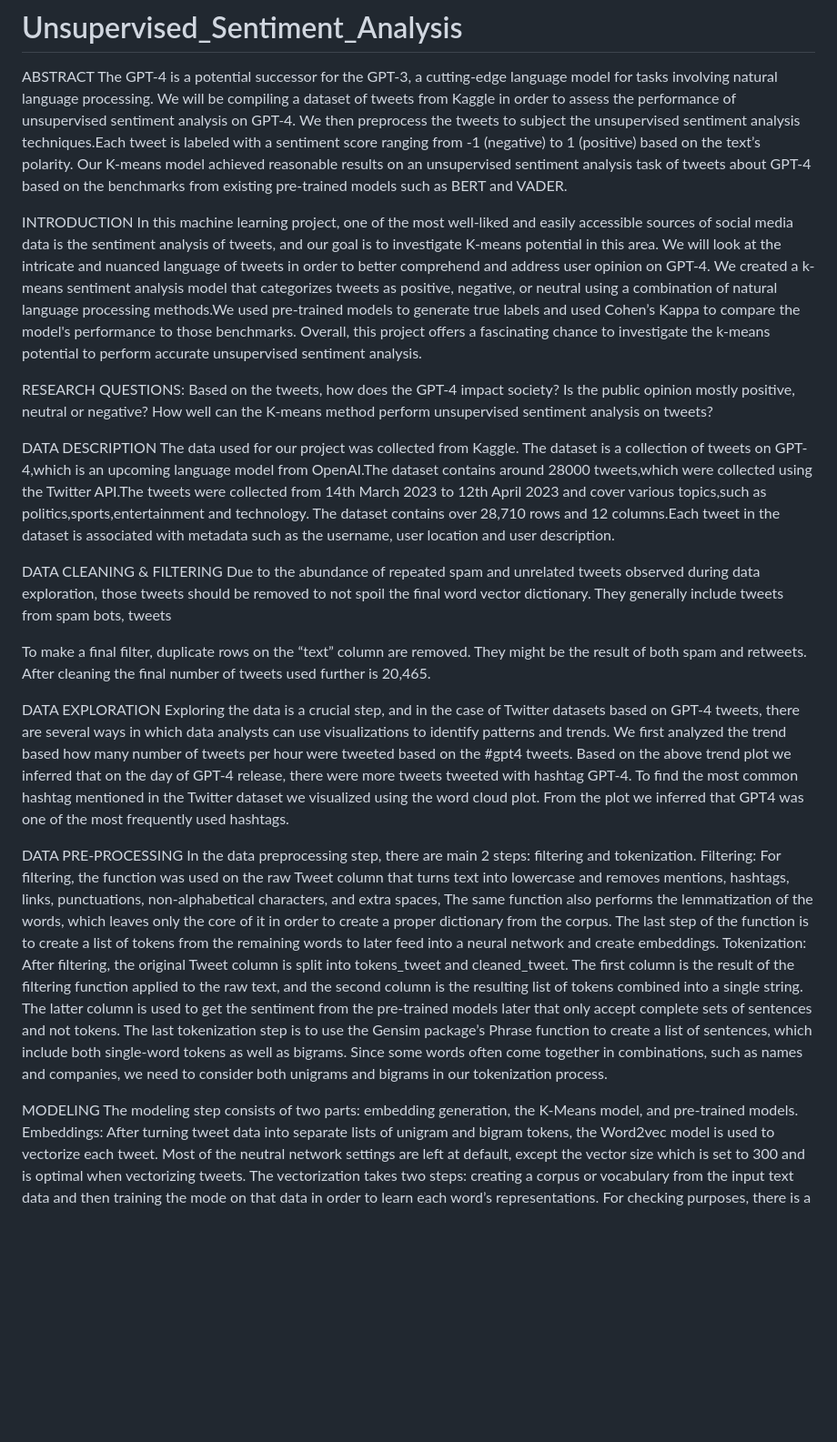
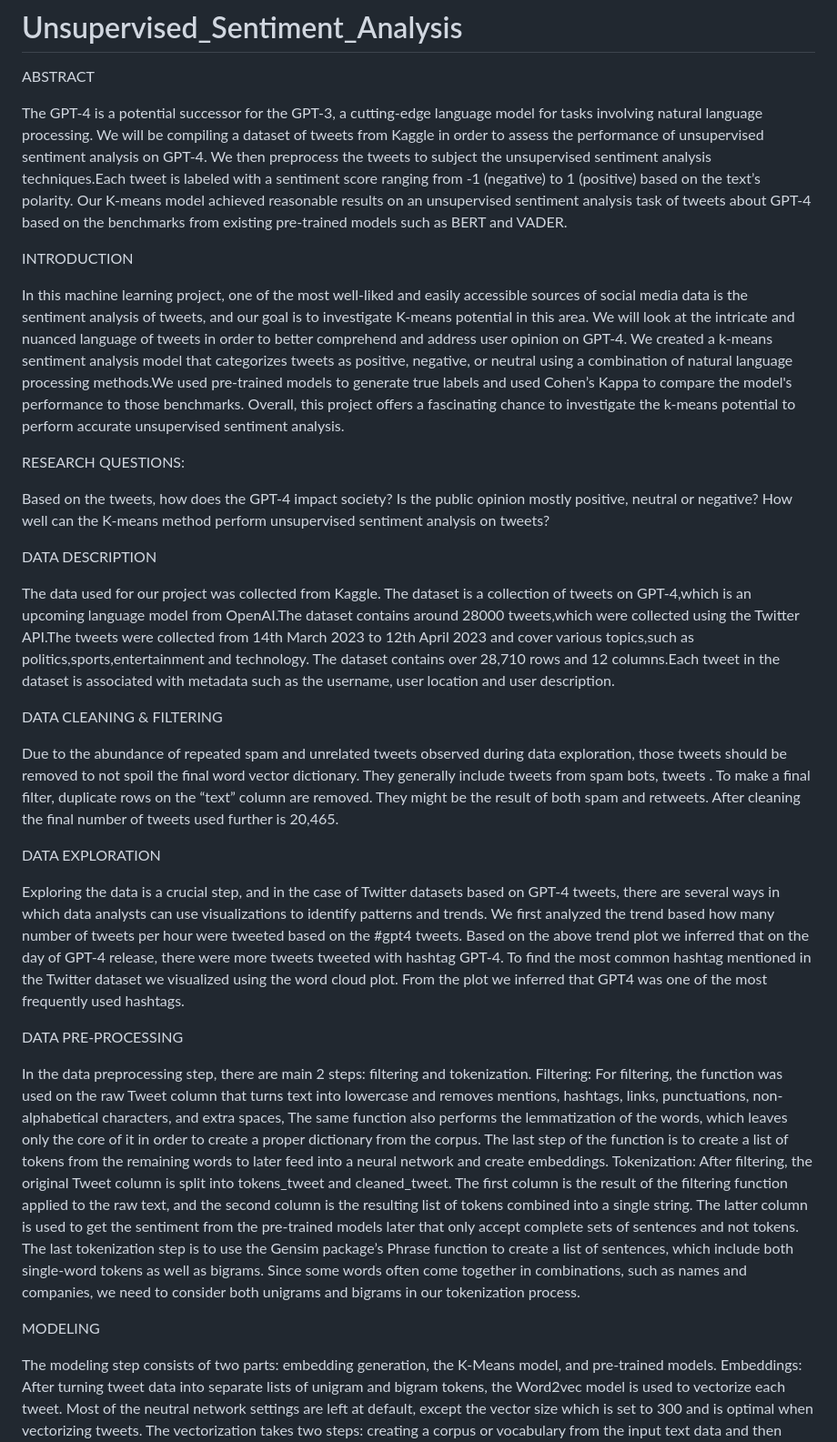
Before and after one commit to LahariChowtoori/Unsupervised-Sentiment-Analysis-of-GPT-4-Tweets, a Markdown page: README.md, the part around the change printed below. Shown: that part at 91% size. Rendered like a GitHub page; blank space fills up the shorter version.

```diff
--- a/README.md
+++ b/README.md
@@ -1,34 +1,46 @@
 # Unsupervised_Sentiment_Analysis
 ABSTRACT
+
 The GPT-4 is a potential successor for the GPT-3, a cutting-edge language model for tasks involving natural language processing. We will be compiling a dataset of tweets from Kaggle in order to assess the performance of unsupervised sentiment analysis on GPT-4. We then preprocess the tweets to subject the unsupervised sentiment analysis techniques.Each tweet is labeled with a sentiment score ranging from -1 (negative) to 1 (positive) based on the text’s polarity. Our K-means model achieved reasonable results on an unsupervised sentiment analysis task of tweets about GPT-4 based on the benchmarks from existing pre-trained models such as BERT and VADER.
 
 INTRODUCTION
+
+
 In this machine learning project, one of the most well-liked and easily accessible sources of social media data is the sentiment analysis of tweets, and our goal is to investigate K-means potential in this area. We will look at the intricate and nuanced language of tweets in order to better comprehend and address user opinion on GPT-4.
 We created a  k-means sentiment analysis model that categorizes tweets as positive, negative, or neutral using a combination of natural language processing methods.We used pre-trained models to generate true labels and used Cohen’s Kappa to compare the model's performance to those benchmarks.
 Overall, this project offers a fascinating chance to investigate the k-means potential to perform accurate unsupervised sentiment analysis.
 
 RESEARCH QUESTIONS:
+
+
 Based on the tweets, how does the GPT-4 impact society? Is the public opinion  mostly positive, neutral or negative?
 How well can the K-means method perform unsupervised sentiment analysis on tweets?
 
 DATA DESCRIPTION
+
+
 The data used for our project was collected from Kaggle. The dataset is a collection of tweets on
 GPT-4,which is an upcoming language model from OpenAI.The dataset contains around 28000 tweets,which were collected using the Twitter API.The tweets were collected from 14th March 2023 to 12th April 2023 and cover various topics,such as politics,sports,entertainment and technology. The dataset contains over 28,710 rows and 12 columns.Each tweet in the dataset is associated with metadata such as the username, user location and user description.
 
 
 DATA CLEANING & FILTERING
- Due to the abundance of repeated spam and unrelated tweets observed during data exploration, those tweets should be removed to not spoil the final word vector dictionary. They generally include tweets from spam bots, tweets
 
+
+ Due to the abundance of repeated spam and unrelated tweets observed during data exploration, those tweets should be removed to not spoil the final word vector dictionary. They generally include tweets from spam bots, tweets .
 To make a final filter, duplicate rows on the “text” column are removed. They might be the result of both spam and retweets.
 After cleaning the final number of tweets used further is 20,465.
 
 DATA EXPLORATION
+
+
 Exploring the data is a crucial step, and in the case of Twitter datasets based on GPT-4 tweets, there are several ways in which data analysts can use visualizations to identify patterns and trends.
 We first analyzed the trend based how many number of tweets per hour were tweeted based on the #gpt4 tweets.
 Based on the above trend plot we inferred that on the day of GPT-4 release, there were more tweets tweeted with hashtag GPT-4.
 To find the most common hashtag mentioned in the Twitter dataset we visualized using the word cloud plot. From the plot we inferred that GPT4 was one of the most frequently used hashtags.
 
 DATA PRE-PROCESSING
+
+
 In the data preprocessing step, there are main  2 steps: filtering and tokenization.
 Filtering:
 For filtering, the function was used on the raw Tweet column that turns text into lowercase and removes mentions, hashtags, links, punctuations, non-alphabetical characters, and extra spaces, The same function also performs the lemmatization of the words, which leaves only the core of it in order to create a proper dictionary from the corpus. The last step of the function is to create a list of tokens from the remaining words to later feed into a neural network and create embeddings.
@@ -37,6 +49,8 @@ After filtering, the original Tweet column is split into tokens_tweet and cleane
 The last tokenization step is to use the Gensim package’s Phrase function to create a list of sentences, which include both single-word tokens as well as bigrams. Since some words often come together in combinations, such as names and companies, we need to consider both unigrams and bigrams in our tokenization process.
 
 MODELING
+
+
 The modeling step consists of two parts: embedding generation, the K-Means model, and pre-trained models.
 Embeddings:
 After turning tweet data into separate lists of unigram and bigram tokens, the Word2vec model is used to vectorize each tweet. Most of the neutral network settings are left at default, except the vector size which is set to 300 and is optimal when vectorizing tweets. The vectorization takes two steps: creating a  corpus or vocabulary from the input text data and then training the mode on that data in order to learn each word’s representations. For checking purposes, there is a function that allows users to search for similar words in semantic meaning using newly created embeddings, and this is how they are tested for relative correctness.
```
Also changed, not shown: other parts of README.md (+14 -0 lines).
